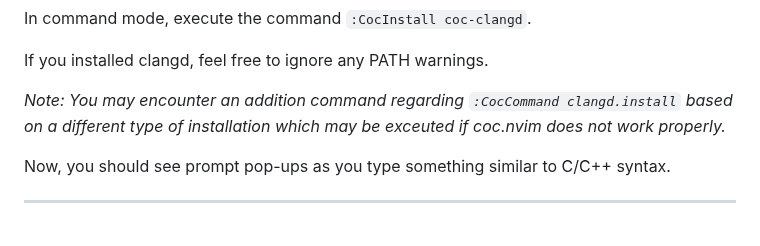
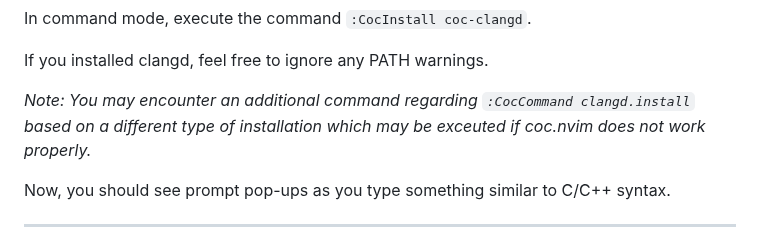
Before and after one commit to MIKNSJ/config, a Markdown page: vim/vimrc_setup_docs.md, the part around the change. GitHub-like rendering.

````diff
--- a/vim/vimrc_setup_docs.md
+++ b/vim/vimrc_setup_docs.md
@@ -83,7 +83,7 @@
 
 If you installed clangd, feel free to ignore any PATH warnings.
 
-*Note: You may encounter an addition command regarding ```:CocCommand clangd.install``` based on a different type of installation which may be exceuted if coc.nvim does not work properly.*
+*Note: You may encounter an additional command regarding ```:CocCommand clangd.install``` based on a different type of installation which may be exceuted if coc.nvim does not work properly.*
 
 Now, you should see prompt pop-ups as you type something similar to C/C++ syntax.
 
````
